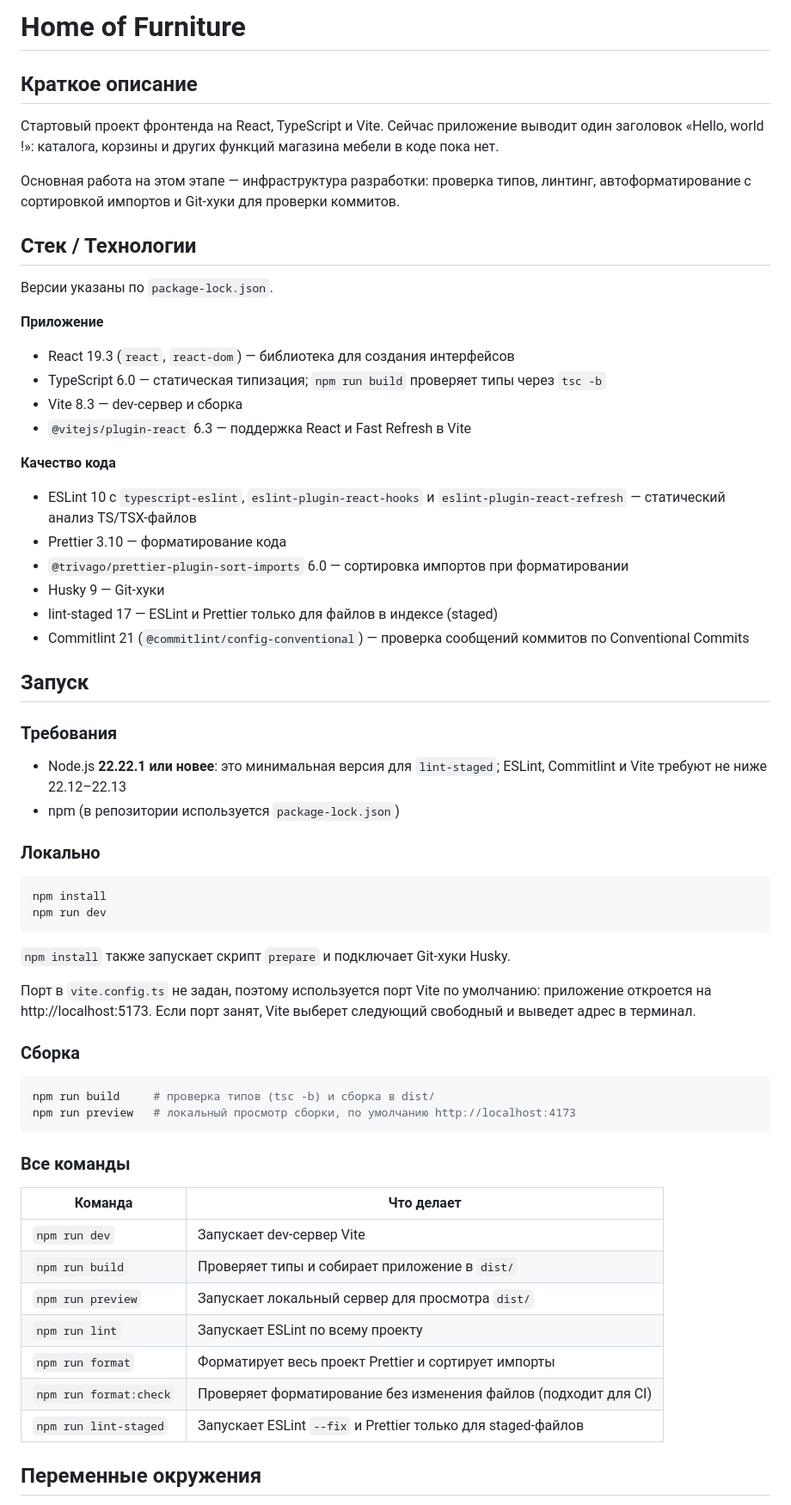
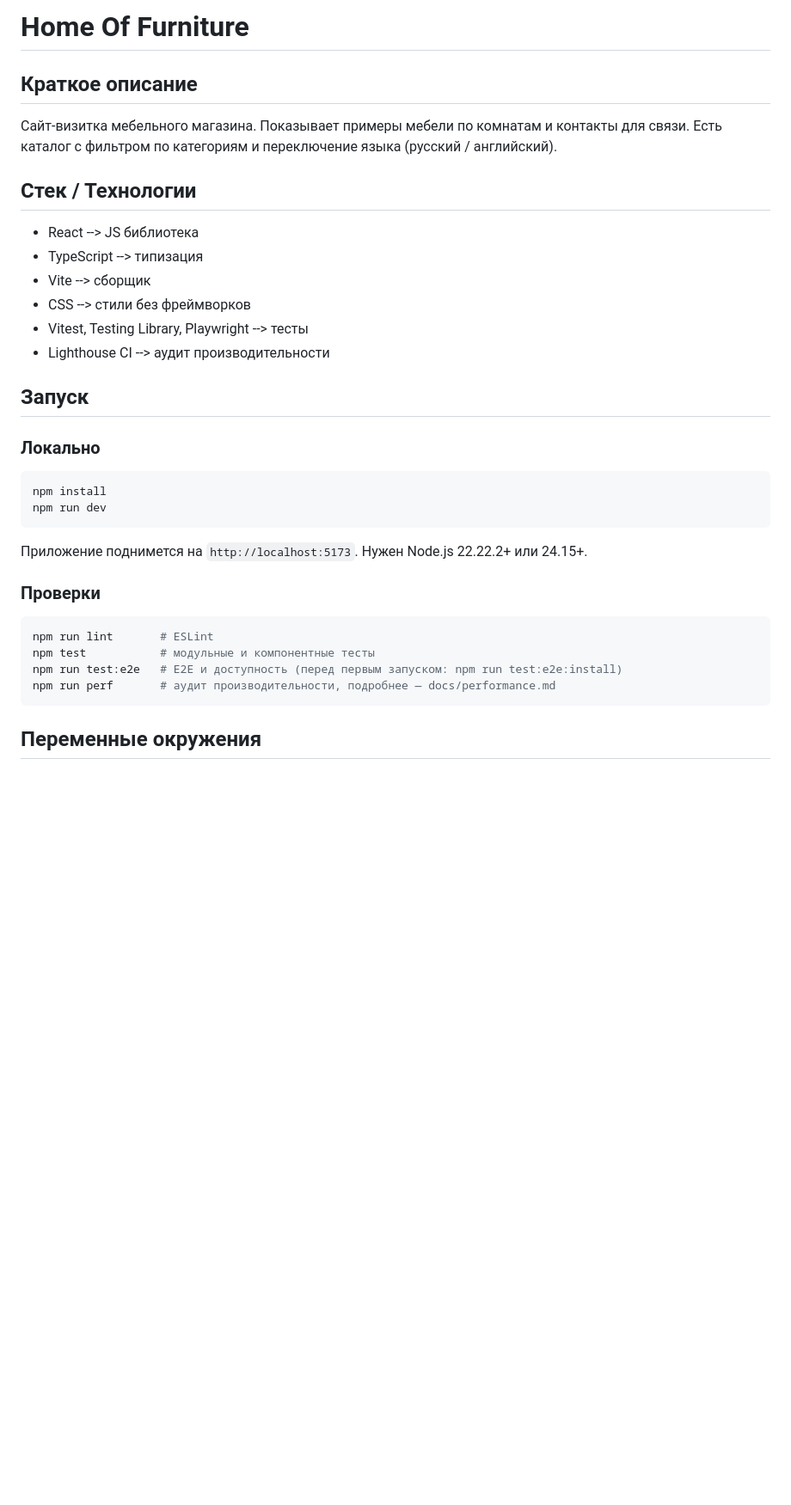
Before and after one commit to KirillSezen/home-of-furniture, a Markdown page: README.md, the part around one of its changes. Shown at 86% size. Drawn GitHub-style; blank space fills up the shorter version.

````diff
--- a/README.md
+++ b/README.md
@@ -1,37 +1,19 @@
-# Home of Furniture
+# Home Of Furniture
 
 ## Краткое описание
 
-Стартовый проект фронтенда на React, TypeScript и Vite. Сейчас приложение выводит один заголовок «Hello, world !»: каталога, корзины и других функций магазина мебели в коде пока нет.
-
-Основная работа на этом этапе — инфраструктура разработки: проверка типов, линтинг, автоформатирование с сортировкой импортов и Git-хуки для проверки коммитов.
+Сайт-визитка мебельного магазина. Показывает примеры мебели по комнатам и контакты для связи. Есть каталог с фильтром по категориям и переключение языка (русский / английский).
 
 ## Стек / Технологии
 
-Версии указаны по `package-lock.json`.
-
-**Приложение**
-
-- React 19.3 (`react`, `react-dom`) — библиотека для создания интерфейсов
-- TypeScript 6.0 — статическая типизация; `npm run build` проверяет типы через `tsc -b`
-- Vite 8.3 — dev-сервер и сборка
-- `@vitejs/plugin-react` 6.3 — поддержка React и Fast Refresh в Vite
-
-**Качество кода**
-
-- ESLint 10 с `typescript-eslint`, `eslint-plugin-react-hooks` и `eslint-plugin-react-refresh` — статический анализ TS/TSX-файлов
-- Prettier 3.10 — форматирование кода
-- `@trivago/prettier-plugin-sort-imports` 6.0 — сортировка импортов при форматировании
-- Husky 9 — Git-хуки
-- lint-staged 17 — ESLint и Prettier только для файлов в индексе (staged)
-- Commitlint 21 (`@commitlint/config-conventional`) — проверка сообщений коммитов по Conventional Commits
+- React --> JS библиотека
+- TypeScript --> типизация
+- Vite --> сборщик
+- CSS --> стили без фреймворков
+- Vitest, Testing Library, Playwright --> тесты
+- Lighthouse CI --> аудит производительности
 
 ## Запуск
-
-### Требования
-
-- Node.js **22.22.1 или новее**: это минимальная версия для `lint-staged`; ESLint, Commitlint и Vite требуют не ниже 22.12–22.13
-- npm (в репозитории используется `package-lock.json`)
 
 ### Локально
 
@@ -40,28 +22,16 @@ npm install
 npm run dev
 ```
 
-`npm install` также запускает скрипт `prepare` и подключает Git-хуки Husky.
+Приложение поднимется на `http://localhost:5173`. Нужен Node.js 22.22.2+ или 24.15+.
 
-Порт в `vite.config.ts` не задан, поэтому используется порт Vite по умолчанию: приложение откроется на http://localhost:5173. Если порт занят, Vite выберет следующий свободный и выведет адрес в терминал.
-
-### Сборка
+### Проверки
 
 ```bash
-npm run build     # проверка типов (tsc -b) и сборка в dist/
-npm run preview   # локальный просмотр сборки, по умолчанию http://localhost:4173
+npm run lint       # ESLint
+npm test           # модульные и компонентные тесты
+npm run test:e2e   # E2E и доступность (перед первым запуском: npm run test:e2e:install)
+npm run perf       # аудит производительности, подробнее — docs/performance.md
 ```
-
-### Все команды
-
-| Команда                | Что делает                                                      |
-| ---------------------- | --------------------------------------------------------------- |
-| `npm run dev`          | Запускает dev-сервер Vite                                       |
-| `npm run build`        | Проверяет типы и собирает приложение в `dist/`                  |
-| `npm run preview`      | Запускает локальный сервер для просмотра `dist/`                |
-| `npm run lint`         | Запускает ESLint по всему проекту                               |
-| `npm run format`       | Форматирует весь проект Prettier и сортирует импорты            |
-| `npm run format:check` | Проверяет форматирование без изменения файлов (подходит для CI) |
-| `npm run lint-staged`  | Запускает ESLint `--fix` и Prettier только для staged-файлов    |
 
 ## Переменные окружения
 
````
Also changed, not shown: other parts of README.md (+11 -52 lines), screenshots/screenshot-catalog.png (added), screenshots/screenshot-main.png (added).
